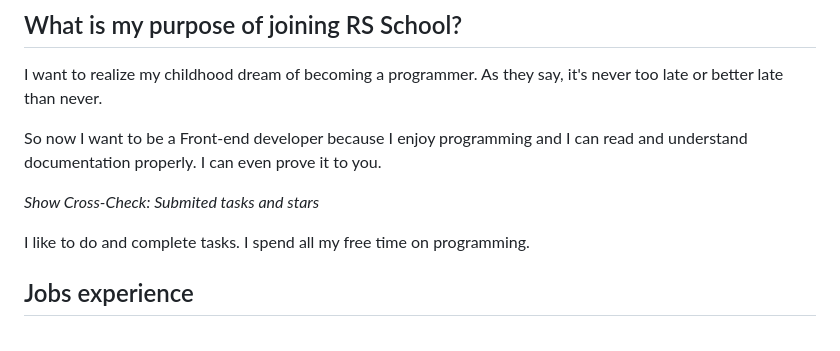
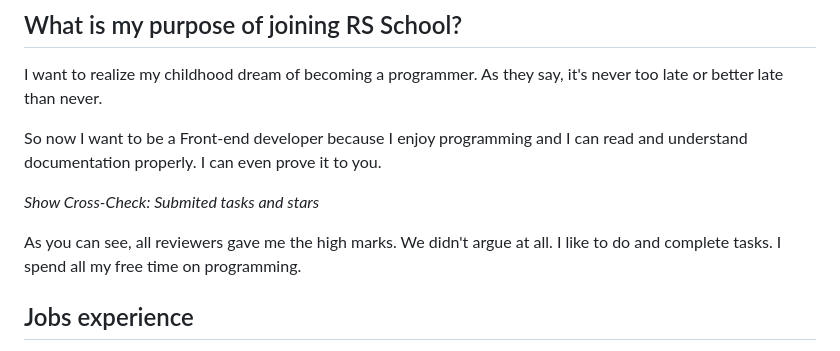
Before and after one commit to nadyavalin/rs-school-tasks, a Markdown page: self-introduction/index.md, the part around the change. Rendered like a GitHub page.

Commit message:
feat: add some phrases

```diff
--- a/self-introduction/index.md
+++ b/self-introduction/index.md
@@ -18,7 +18,7 @@ So now I want to be a Front-end developer because I enjoy programming and I can
 
 *Show Cross-Check: Submited tasks and stars*
 
-I like to do and complete tasks. I spend all my free time on programming.
+As you can see, all reviewers gave me the high marks. We didn't argue at all. I like to do and complete tasks. I spend all my free time on programming.
 
 ## Jobs experience
 So now I'm going to tell about my work. My first profession was a Leading Metrology Engineer, then a Quality Specialist and Auditor. These jobs were in Volgograd. Now I am a Senior Specialist in Auditing and Monitoring Business Processes in Saint-Petersburg.
```
